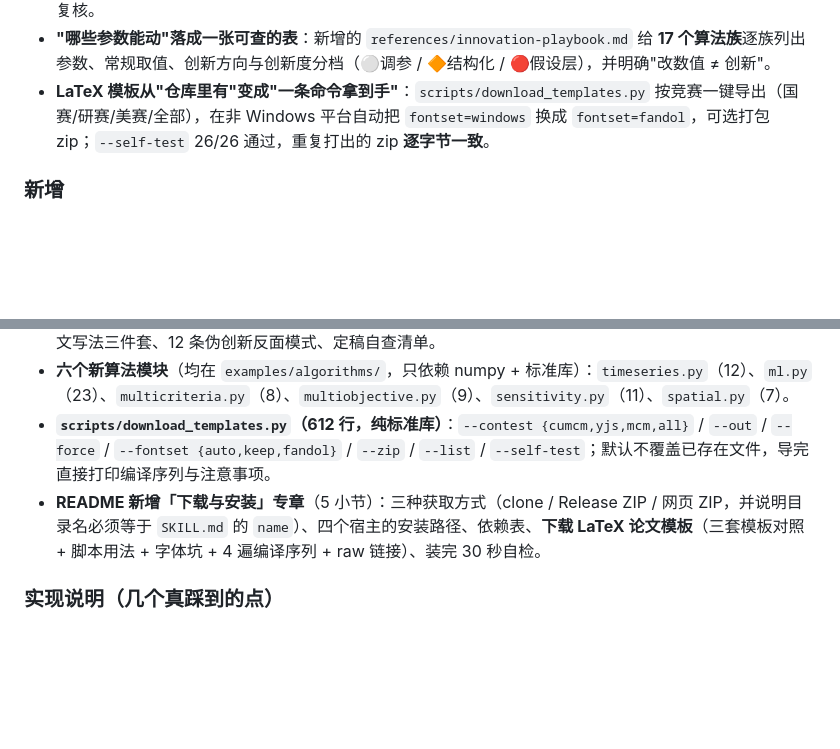
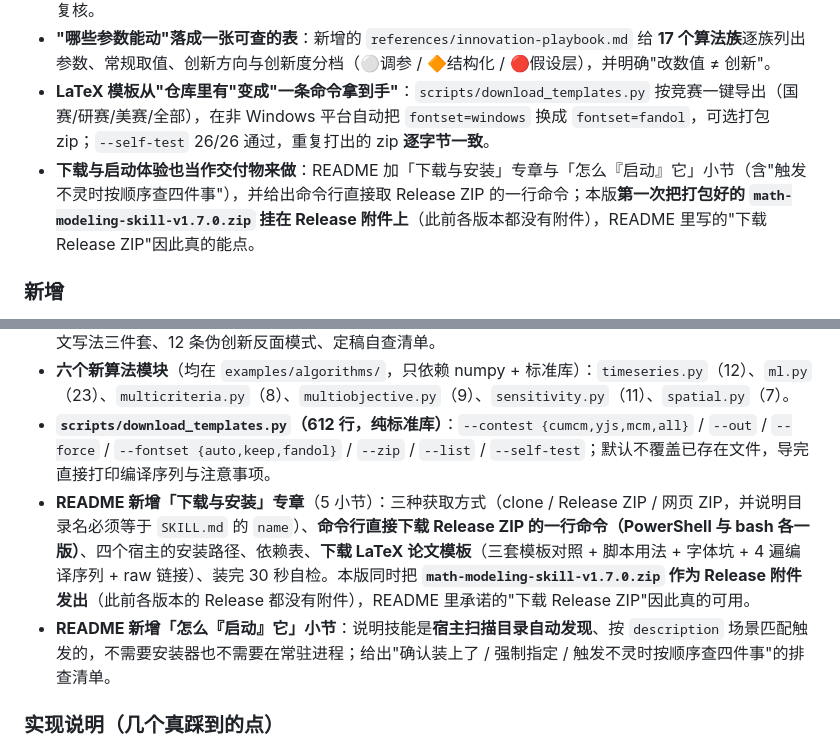
Before and after one commit to anticipate218/math-modeling-skill, a Markdown page: CHANGELOG.md, 2 parts joined by grey strips. Rendered like a GitHub page; blank space fills up the shorter version.

```diff
--- a/CHANGELOG.md
+++ b/CHANGELOG.md
@@ -8,6 +8,7 @@
 - **黄金值合并是"纯新增"，不是"改数值"**：`changed=0，removed=0，added=551`。原有 324 个键一个都没动——这类操作最容易变成"用 `--update-golden` 把回归洗掉"，所以本版把 diff 结果写进验证记录，供任何人复核。
 - **"哪些参数能动"落成一张可查的表**：新增的 `references/innovation-playbook.md` 给 **17 个算法族**逐族列出参数、常规取值、创新方向与创新度分档（⚪调参 / 🔶结构化 / 🔴假设层），并明确"改数值 ≠ 创新"。
 - **LaTeX 模板从"仓库里有"变成"一条命令拿到手"**：`scripts/download_templates.py` 按竞赛一键导出（国赛/研赛/美赛/全部），在非 Windows 平台自动把 `fontset=windows` 换成 `fontset=fandol`，可选打包 zip；`--self-test` 26/26 通过，重复打出的 zip **逐字节一致**。
+- **下载与启动体验也当作交付物来做**：README 加「下载与安装」专章与「怎么『启动』它」小节（含"触发不灵时按顺序查四件事"），并给出命令行直接取 Release ZIP 的一行命令；本版**第一次把打包好的 `math-modeling-skill-v1.7.0.zip` 挂在 Release 附件上**（此前各版本都没有附件），README 里写的"下载 Release ZIP"因此真的能点。
 
 ### 新增
 
@@ -15,7 +16,8 @@
 - **`references/innovation-playbook.md`（371 行）**：三个误解的纠正、创新的五个层级、**17 族参数创新总表**、把"改参数"升级成"真创新"的四步法（机制假设 → 可辨识化 → 消融实验 → 结论边界）、实验设计速查、论文写法三件套、12 条伪创新反面模式、定稿自查清单。
 - **六个新算法模块**（均在 `examples/algorithms/`，只依赖 numpy + 标准库）：`timeseries.py`（12）、`ml.py`（23）、`multicriteria.py`（8）、`multiobjective.py`（9）、`sensitivity.py`（11）、`spatial.py`（7）。
 - **`scripts/download_templates.py`（612 行，纯标准库）**：`--contest {cumcm,yjs,mcm,all}` / `--out` / `--force` / `--fontset {auto,keep,fandol}` / `--zip` / `--list` / `--self-test`；默认不覆盖已存在文件，导完直接打印编译序列与注意事项。
-- **README 新增「下载与安装」专章**（5 小节）：三种获取方式（clone / Release ZIP / 网页 ZIP，并说明目录名必须等于 `SKILL.md` 的 `name`）、四个宿主的安装路径、依赖表、**下载 LaTeX 论文模板**（三套模板对照 + 脚本用法 + 字体坑 + 4 遍编译序列 + raw 链接）、装完 30 秒自检。
+- **README 新增「下载与安装」专章**（5 小节）：三种获取方式（clone / Release ZIP / 网页 ZIP，并说明目录名必须等于 `SKILL.md` 的 `name`）、**命令行直接下载 Release ZIP 的一行命令（PowerShell 与 bash 各一版）**、四个宿主的安装路径、依赖表、**下载 LaTeX 论文模板**（三套模板对照 + 脚本用法 + 字体坑 + 4 遍编译序列 + raw 链接）、装完 30 秒自检。本版同时把 **`math-modeling-skill-v1.7.0.zip` 作为 Release 附件发出**（此前各版本的 Release 都没有附件），README 里承诺的"下载 Release ZIP"因此真的可用。
+- **README 新增「怎么『启动』它」小节**：说明技能是**宿主扫描目录自动发现**、按 `description` 场景匹配触发的，不需要安装器也不需要在常驻进程；给出"确认装上了 / 强制指定 / 触发不灵时按顺序查四件事"的排查清单。
 
 ### 实现说明（几个真踩到的点）
 
```
Also changed, not shown: README.md (+27 -0 lines).
